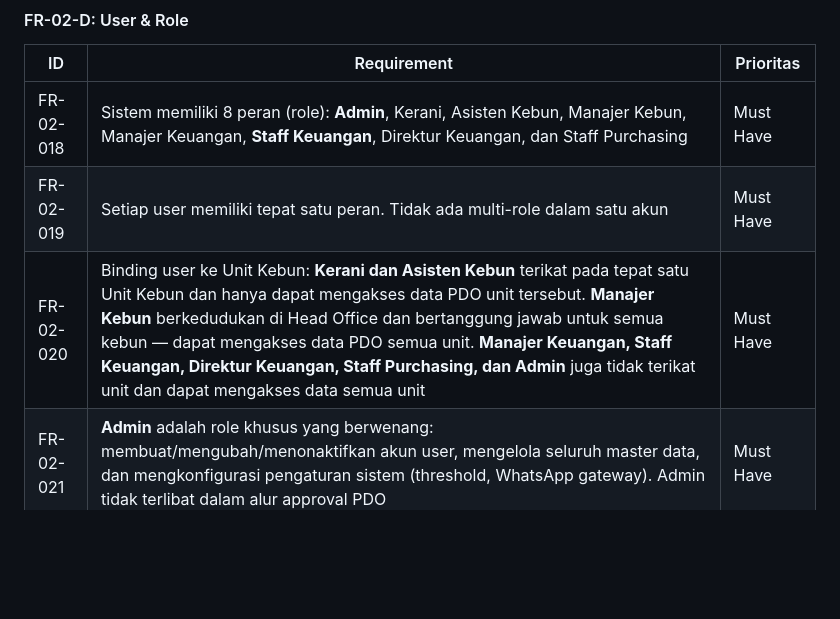
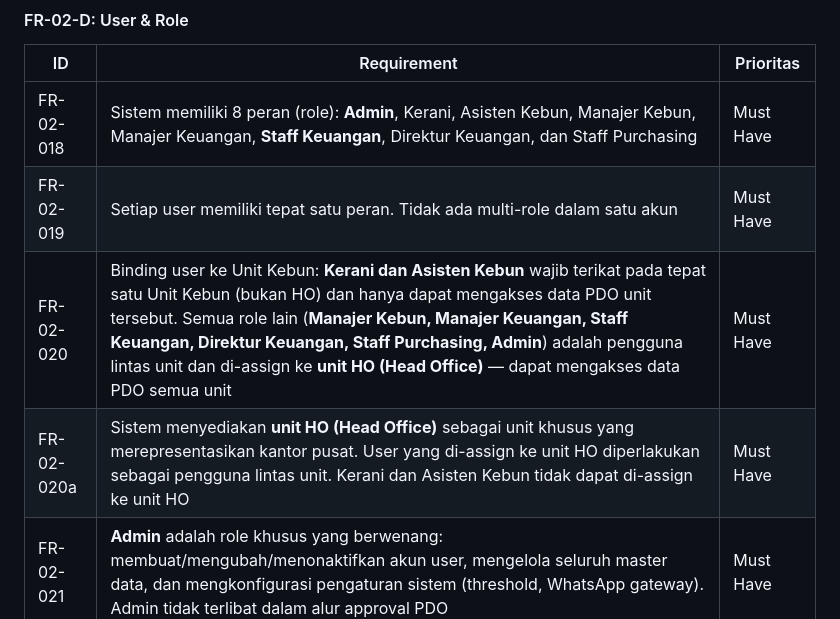
Before and after one commit to gunandasrg-halotec/barumun-pdo, a Markdown page: docs/PRD-Dana-Operasional-Kebun-v1.7.md, the part around one of its changes. Drawn GitHub-style; blank space fills up the shorter version.

Commit message:
docs(PRD): tambah FR-02-020a unit HO dan pertegas aturan binding role
- FR-02-020 diperbarui: Kerani/Asisten Kebun wajib terikat unit kebun
  spesifik (bukan HO); semua role lain di-assign ke unit HO (lintas unit)
- FR-02-020a (baru): unit HO sebagai entitas sistem Head Office;
  Kerani dan Asisten Kebun dilarang di-assign ke unit HO
- Changelog v1.8 ditambahkan

Co-Authored-By: Claude Sonnet 4.6 <noreply@anthropic.com>

```diff
--- a/docs/PRD-Dana-Operasional-Kebun-v1.7.md
+++ b/docs/PRD-Dana-Operasional-Kebun-v1.7.md
@@ -348,7 +348,8 @@ Bertanggung jawab atas pembelian dan pembayaran yang dilakukan langsung dari rek
 |----|-------------|-----------|
 | FR-02-018 | Sistem memiliki 8 peran (role): **Admin**, Kerani, Asisten Kebun, Manajer Kebun, Manajer Keuangan, **Staff Keuangan**, Direktur Keuangan, dan Staff Purchasing | Must Have |
 | FR-02-019 | Setiap user memiliki tepat satu peran. Tidak ada multi-role dalam satu akun | Must Have |
-| FR-02-020 | Binding user ke Unit Kebun: **Kerani dan Asisten Kebun** terikat pada tepat satu Unit Kebun dan hanya dapat mengakses data PDO unit tersebut. **Manajer Kebun** berkedudukan di Head Office dan bertanggung jawab untuk semua kebun — dapat mengakses data PDO semua unit. **Manajer Keuangan, Staff Keuangan, Direktur Keuangan, Staff Purchasing, dan Admin** juga tidak terikat unit dan dapat mengakses data semua unit | Must Have |
+| FR-02-020 | Binding user ke Unit Kebun: **Kerani dan Asisten Kebun** wajib terikat pada tepat satu Unit Kebun (bukan HO) dan hanya dapat mengakses data PDO unit tersebut. Semua role lain (**Manajer Kebun, Manajer Keuangan, Staff Keuangan, Direktur Keuangan, Staff Purchasing, Admin**) adalah pengguna lintas unit dan di-assign ke **unit HO (Head Office)** — dapat mengakses data PDO semua unit | Must Have |
+| FR-02-020a | Sistem menyediakan **unit HO (Head Office)** sebagai unit khusus yang merepresentasikan kantor pusat. User yang di-assign ke unit HO diperlakukan sebagai pengguna lintas unit. Kerani dan Asisten Kebun tidak dapat di-assign ke unit HO | Must Have |
 | FR-02-021 | **Admin** adalah role khusus yang berwenang: membuat/mengubah/menonaktifkan akun user, mengelola seluruh master data, dan mengkonfigurasi pengaturan sistem (threshold, WhatsApp gateway). Admin tidak terlibat dalam alur approval PDO | Must Have |
 | FR-02-022 | Profil setiap user menyimpan **Nomor WhatsApp** sebagai field wajib yang digunakan untuk pengiriman notifikasi. Admin dapat mengisi dan mengubah nomor WhatsApp saat membuat atau mengedit akun user | Must Have |
 | FR-02-023 | Admin dapat mengatur threshold wajib bukti dan wajib penjelasan selisih secara global dari halaman Pengaturan | Should Have |
```
Also changed, not shown: other parts of docs/PRD-Dana-Operasional-Kebun-v1.7.md (+1 -0 lines).
